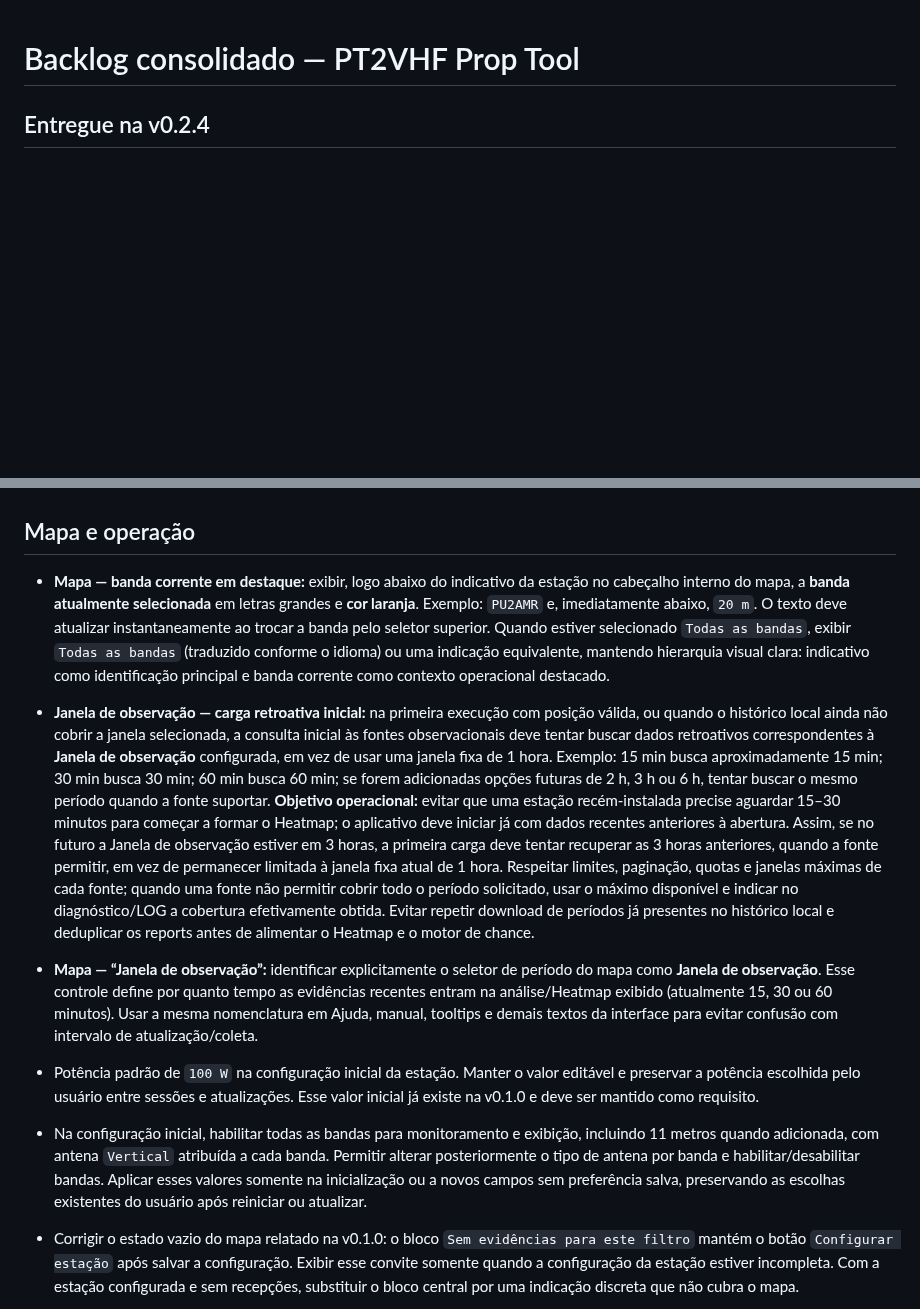
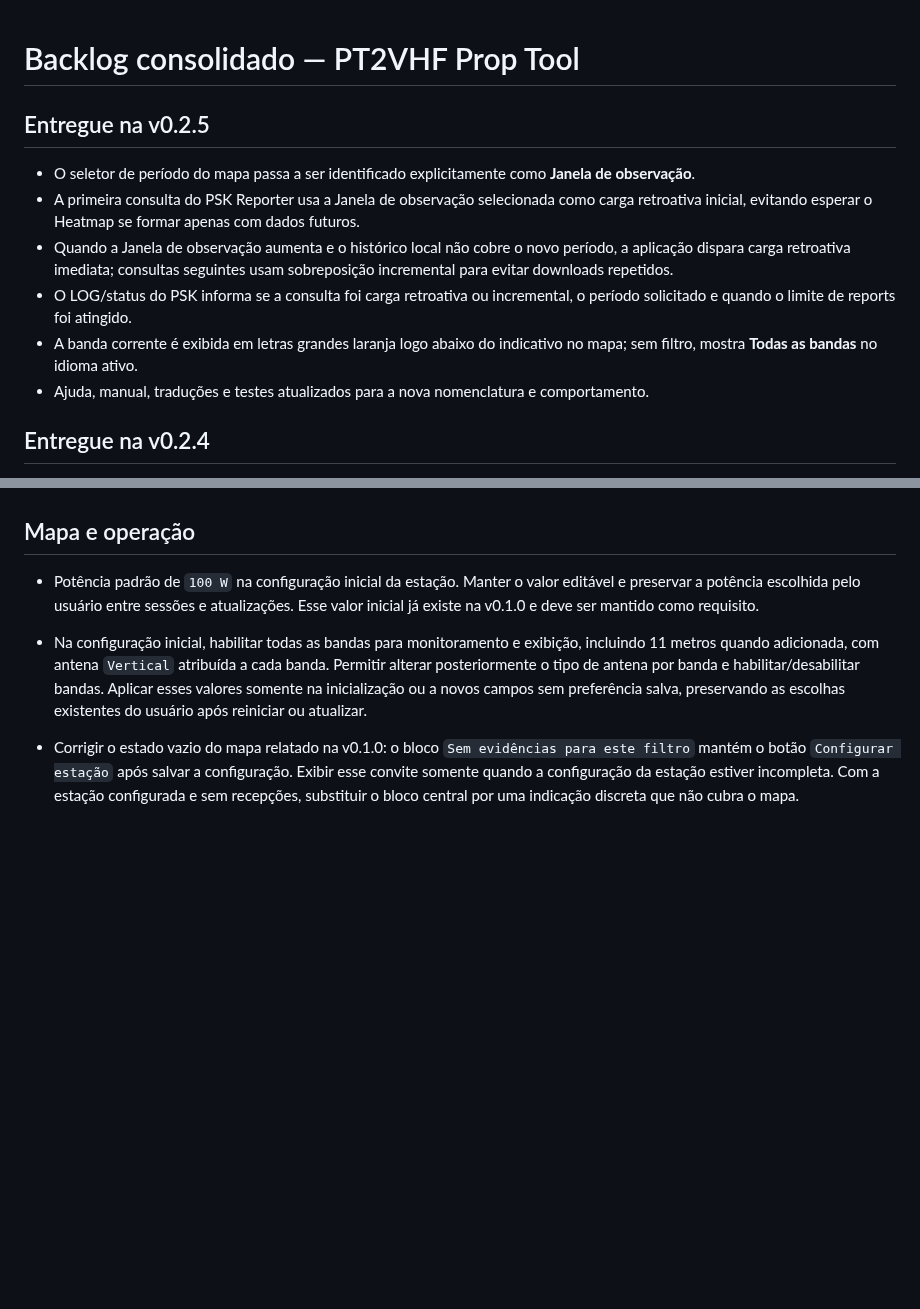
Before and after one commit to alexpmr/PT2VHF-Prop-Tool, a Markdown page: docs/BACKLOG.md, 2 parts joined by grey strips. Drawn GitHub-style; blank space fills up the shorter version.

Commit message:
docs: close v0.2.5 observation-window backlog

```diff
--- a/docs/BACKLOG.md
+++ b/docs/BACKLOG.md
@@ -1,4 +1,13 @@
 # Backlog consolidado — PT2VHF Prop Tool
+
+## Entregue na v0.2.5
+
+- O seletor de período do mapa passa a ser identificado explicitamente como **Janela de observação**.
+- A primeira consulta do PSK Reporter usa a Janela de observação selecionada como carga retroativa inicial, evitando esperar o Heatmap se formar apenas com dados futuros.
+- Quando a Janela de observação aumenta e o histórico local não cobre o novo período, a aplicação dispara carga retroativa imediata; consultas seguintes usam sobreposição incremental para evitar downloads repetidos.
+- O LOG/status do PSK informa se a consulta foi carga retroativa ou incremental, o período solicitado e quando o limite de reports foi atingido.
+- A banda corrente é exibida em letras grandes laranja logo abaixo do indicativo no mapa; sem filtro, mostra **Todas as bandas** no idioma ativo.
+- Ajuda, manual, traduções e testes atualizados para a nova nomenclatura e comportamento.
 
 ## Entregue na v0.2.4
 
@@ -102,9 +111,6 @@ As descrições abaixo preservam os critérios acordados. Esses itens recentes e
 
 ## Mapa e operação
 
-- **Mapa — banda corrente em destaque:** exibir, logo abaixo do indicativo da estação no cabeçalho interno do mapa, a **banda atualmente selecionada** em letras grandes e **cor laranja**. Exemplo: `PU2AMR` e, imediatamente abaixo, `20 m`. O texto deve atualizar instantaneamente ao trocar a banda pelo seletor superior. Quando estiver selecionado `Todas as bandas`, exibir `Todas as bandas` (traduzido conforme o idioma) ou uma indicação equivalente, mantendo hierarquia visual clara: indicativo como identificação principal e banda corrente como contexto operacional destacado.
-- **Janela de observação — carga retroativa inicial:** na primeira execução com posição válida, ou quando o histórico local ainda não cobrir a janela selecionada, a consulta inicial às fontes observacionais deve tentar buscar dados retroativos correspondentes à **Janela de observação** configurada, em vez de usar uma janela fixa de 1 hora. Exemplo: 15 min busca aproximadamente 15 min; 30 min busca 30 min; 60 min busca 60 min; se forem adicionadas opções futuras de 2 h, 3 h ou 6 h, tentar buscar o mesmo período quando a fonte suportar. **Objetivo operacional:** evitar que uma estação recém-instalada precise aguardar 15–30 minutos para começar a formar o Heatmap; o aplicativo deve iniciar já com dados recentes anteriores à abertura. Assim, se no futuro a Janela de observação estiver em 3 horas, a primeira carga deve tentar recuperar as 3 horas anteriores, quando a fonte permitir, em vez de permanecer limitada à janela fixa atual de 1 hora. Respeitar limites, paginação, quotas e janelas máximas de cada fonte; quando uma fonte não permitir cobrir todo o período solicitado, usar o máximo disponível e indicar no diagnóstico/LOG a cobertura efetivamente obtida. Evitar repetir download de períodos já presentes no histórico local e deduplicar os reports antes de alimentar o Heatmap e o motor de chance.
-- **Mapa — “Janela de observação”:** identificar explicitamente o seletor de período do mapa como **Janela de observação**. Esse controle define por quanto tempo as evidências recentes entram na análise/Heatmap exibido (atualmente 15, 30 ou 60 minutos). Usar a mesma nomenclatura em Ajuda, manual, tooltips e demais textos da interface para evitar confusão com intervalo de atualização/coleta.
 - Potência padrão de `100 W` na configuração inicial da estação. Manter o valor editável e preservar a potência escolhida pelo usuário entre sessões e atualizações. Esse valor inicial já existe na v0.1.0 e deve ser mantido como requisito.
 - Na configuração inicial, habilitar todas as bandas para monitoramento e exibição, incluindo 11 metros quando adicionada, com antena `Vertical` atribuída a cada banda. Permitir alterar posteriormente o tipo de antena por banda e habilitar/desabilitar bandas. Aplicar esses valores somente na inicialização ou a novos campos sem preferência salva, preservando as escolhas existentes do usuário após reiniciar ou atualizar.
 - Corrigir o estado vazio do mapa relatado na v0.1.0: o bloco `Sem evidências para este filtro` mantém o botão `Configurar estação` após salvar a configuração. Exibir esse convite somente quando a configuração da estação estiver incompleta. Com a estação configurada e sem recepções, substituir o bloco central por uma indicação discreta que não cubra o mapa.
```
